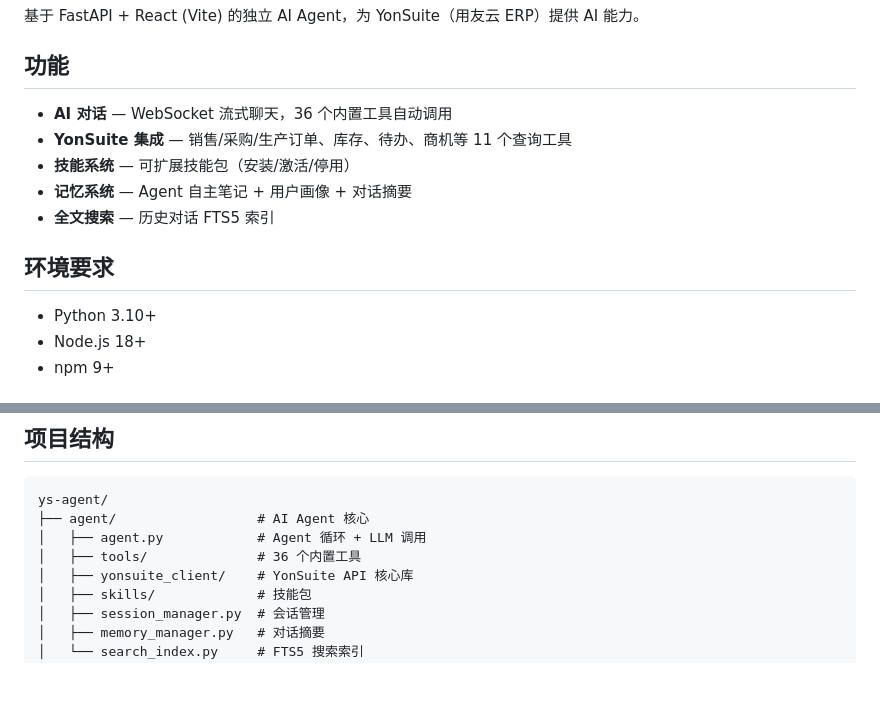
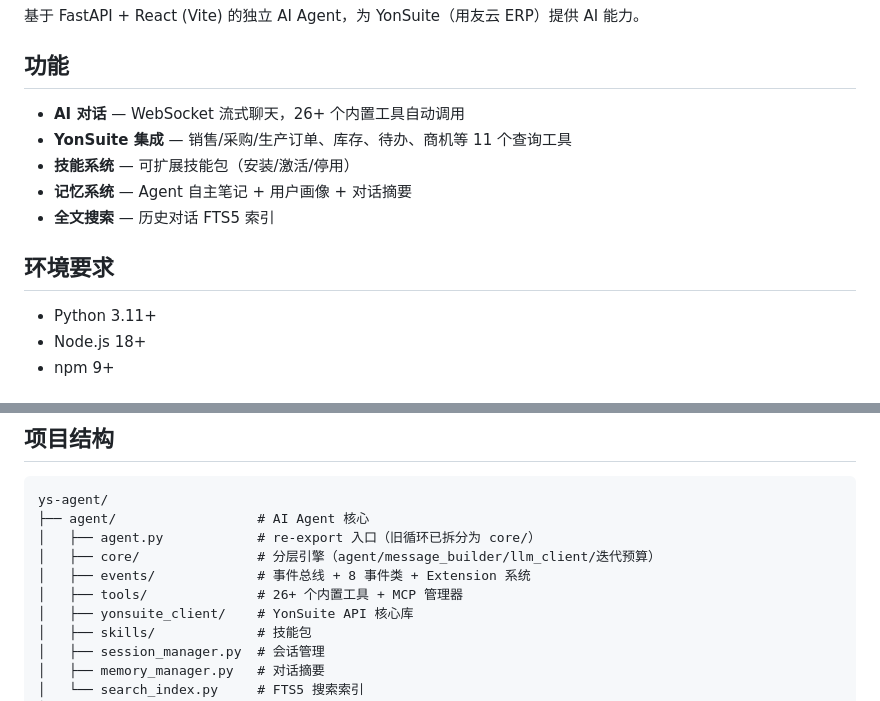
Before and after one commit to zuoxiaojun/zlink-agent, a Markdown page: README.md, 2 parts joined by grey strips. GitHub-like rendering; blank space fills up the shorter version.

Commit message:
docs: README 事实修正（36→26+ 工具 / agent.py 描述 / Python 3.11+） Co-authored-by: Hermes Agent

````diff
--- a/README.md
+++ b/README.md
@@ -4,7 +4,7 @@
 
 ## 功能
 
-- **AI 对话** — WebSocket 流式聊天，36 个内置工具自动调用
+- **AI 对话** — WebSocket 流式聊天，26+ 个内置工具自动调用
 - **YonSuite 集成** — 销售/采购/生产订单、库存、待办、商机等 11 个查询工具
 - **技能系统** — 可扩展技能包（安装/激活/停用）
 - **记忆系统** — Agent 自主笔记 + 用户画像 + 对话摘要
@@ -12,7 +12,7 @@
 
 ## 环境要求
 
-- Python 3.10+
+- Python 3.11+
 - Node.js 18+
 - npm 9+
 
@@ -111,8 +111,10 @@ server {
 ```
 ys-agent/
 ├── agent/                  # AI Agent 核心
-│   ├── agent.py            # Agent 循环 + LLM 调用
-│   ├── tools/              # 36 个内置工具
+│   ├── agent.py            # re-export 入口（旧循环已拆分为 core/）
+│   ├── core/               # 分层引擎（agent/message_builder/llm_client/迭代预算）
+│   ├── events/             # 事件总线 + 8 事件类 + Extension 系统
+│   ├── tools/              # 26+ 个内置工具 + MCP 管理器
 │   ├── yonsuite_client/    # YonSuite API 核心库
 │   ├── skills/             # 技能包
 │   ├── session_manager.py  # 会话管理
````
